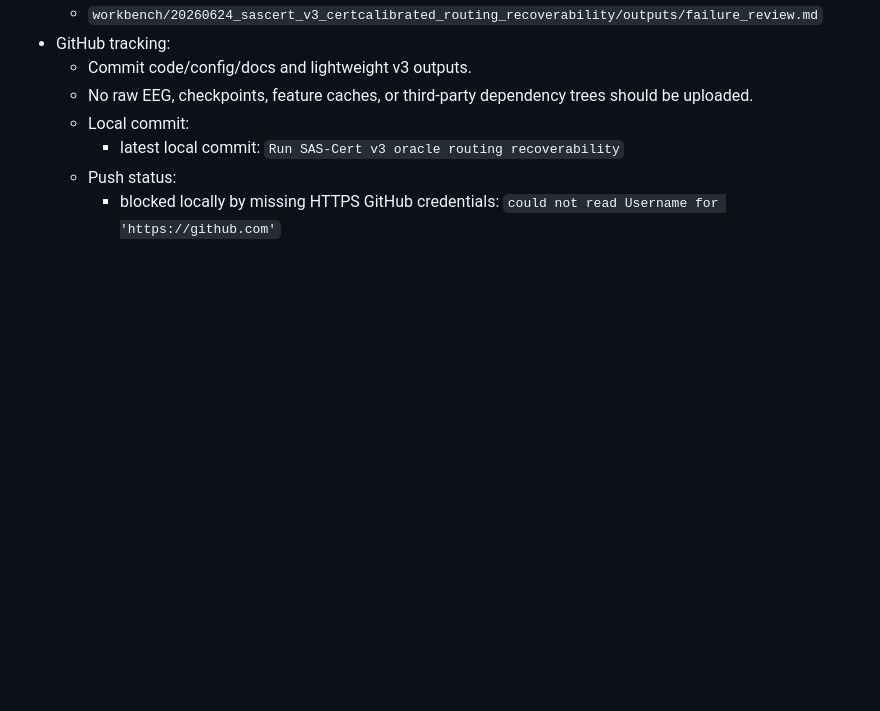
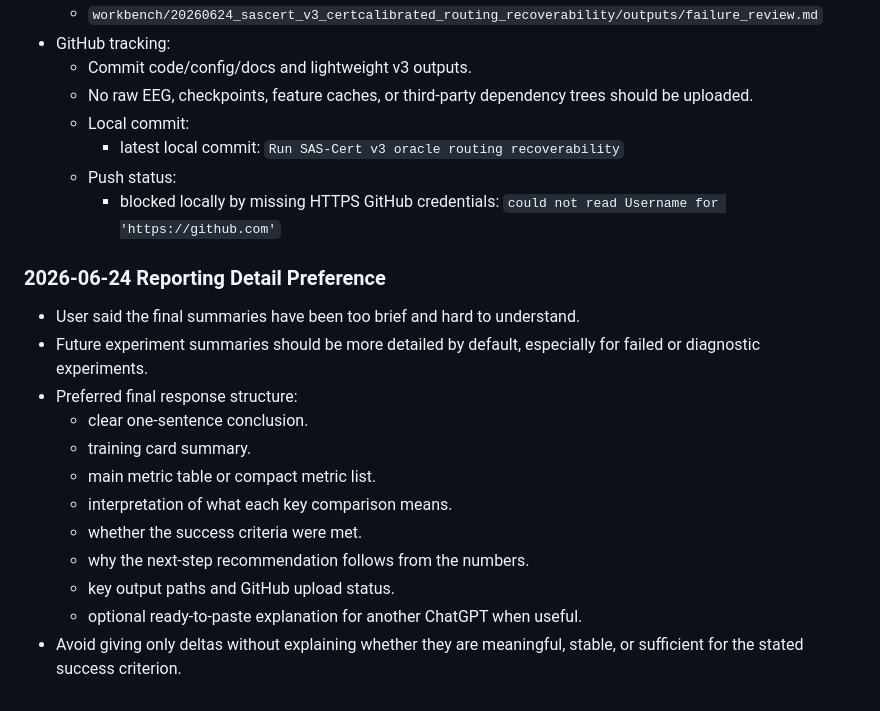
Before and after one commit to doukai589/research2, a Markdown page: PROJECT_MANAGEMENT.md, the part around the change. Rendered like a GitHub page; blank space fills up the shorter version.

Commit message:
Record detailed summary preference

```diff
--- a/PROJECT_MANAGEMENT.md
+++ b/PROJECT_MANAGEMENT.md
@@ -2735,3 +2735,20 @@ Primary report:
   - Push status:
     - blocked locally by missing HTTPS GitHub credentials:
       `could not read Username for 'https://github.com'`
+
+### 2026-06-24 Reporting Detail Preference
+
+- User said the final summaries have been too brief and hard to understand.
+- Future experiment summaries should be more detailed by default, especially
+  for failed or diagnostic experiments.
+- Preferred final response structure:
+  - clear one-sentence conclusion.
+  - training card summary.
+  - main metric table or compact metric list.
+  - interpretation of what each key comparison means.
+  - whether the success criteria were met.
+  - why the next-step recommendation follows from the numbers.
+  - key output paths and GitHub upload status.
+  - optional ready-to-paste explanation for another ChatGPT when useful.
+- Avoid giving only deltas without explaining whether they are meaningful,
+  stable, or sufficient for the stated success criterion.
```
